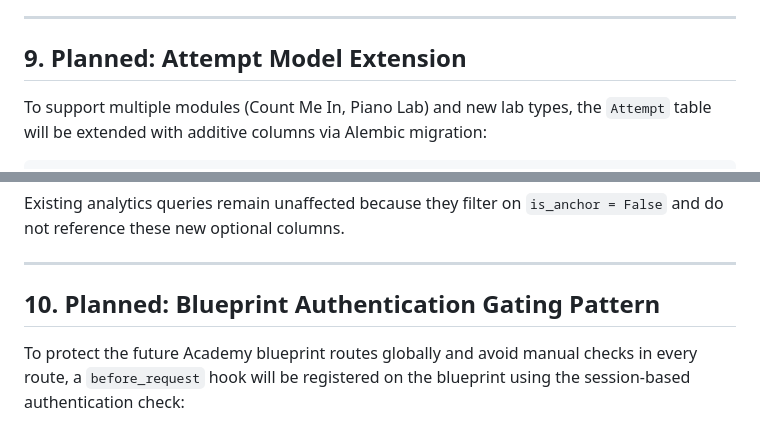
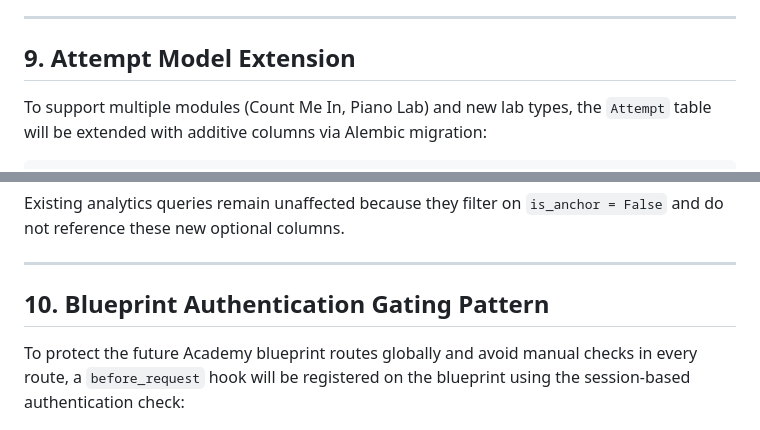
Before and after one commit to admiralorbiter/jonslane, a Markdown page: docs/count_me_in/technical_spec.md, 2 parts joined by grey strips. Drawn GitHub-style.

```diff
--- a/docs/count_me_in/technical_spec.md
+++ b/docs/count_me_in/technical_spec.md
@@ -278,7 +278,7 @@ The `MIDIAccess.onstatechange` handler property must be explicitly set to `null`
 
 ---
 
-## 9. Planned: Attempt Model Extension
+## 9. Attempt Model Extension
 
 To support multiple modules (Count Me In, Piano Lab) and new lab types, the `Attempt` table will be extended with additive columns via Alembic migration:
 
@@ -307,7 +307,7 @@ Existing analytics queries remain unaffected because they filter on `is_anchor =
 
 ---
 
-## 10. Planned: Blueprint Authentication Gating Pattern
+## 10. Blueprint Authentication Gating Pattern
 
 To protect the future Academy blueprint routes globally and avoid manual checks in every route, a `before_request` hook will be registered on the blueprint using the session-based authentication check:
 
```
Also changed, not shown: other parts of docs/count_me_in/technical_spec.md (+4 -4 lines), docs/architecture.md (+5 -5 lines), docs/count_me_in/roadmap.md (+14 -8 lines).
